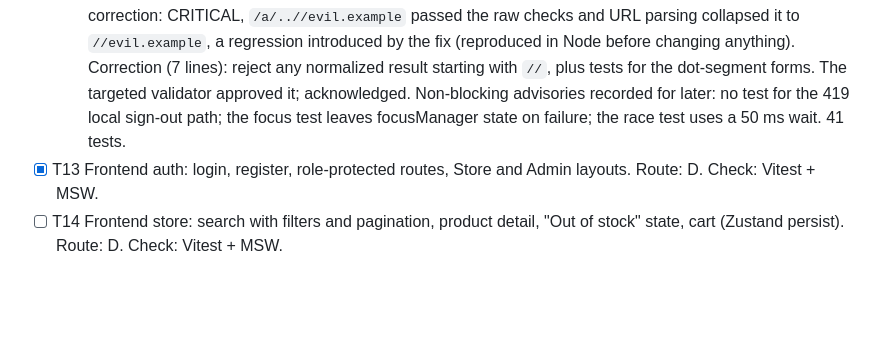
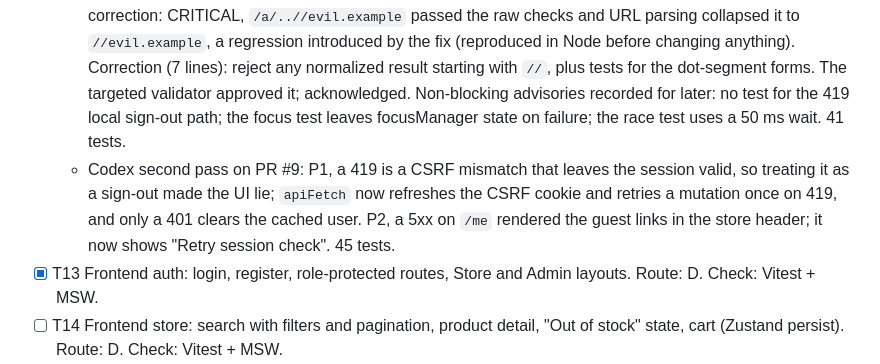
Before and after one commit to mrtheroi/loanProChallenge, a Markdown page: odd/tasks/loanpro-ecommerce.md, the part around the change. Drawn GitHub-style; blank space fills up the shorter version.

Commit message:
docs(odd): record the CSRF retry fix

```diff
--- a/odd/tasks/loanpro-ecommerce.md
+++ b/odd/tasks/loanpro-ecommerce.md
@@ -226,6 +226,7 @@ Route: D = delegated writer (2+ non-trivial files); I = inline.
   - Evidence T13: `auth.test.tsx` (14) with MSW auth handlers: buyer login → `/` with the name in the header, admin login → `/admin`, safe redirect kept and `//evil.example` ignored, server 422 message shown, client validation blocks the request, register creates and signs in a buyer, server field errors mapped, guest → `/login?redirect=%2Fadmin`, buyer → "Access denied", admin sees the area, header login/register/logout and the admin link. Mutation checks: dropping the `//` redirect guard and the role check each fail a test. Live smoke through the Vite proxy against the dev container: csrf 204 → login 200 → me 200 (needed the container recreated with `localhost:5173` as a stateful domain). shadcn `add` re-introduced the `cn` package; replaced again. 22 tests, tsc and oxlint clean.
   - Review round on PR #9. The full slice exceeded the native lens budget (package-lock about 6,600 lines), so the T13 commit was reviewed alone (lineage review-b16ab186e916941c, risk + reliability, approved, acknowledged). Codex P2 plus three native warnings, one root cause: the cached session was never reconciled with the server (`staleTime: Infinity`, no 401 handling, a guest `/me` racing the login, a silent logout failure). Fix: a shared `createQueryClient` clears the user on any 401/419, `/me` refetches on every focus and after 60 s, login/register cancel the in-flight check before writing the user, and logout and session-check failures are visible (retry button). Native warning 2: `/\t/evil.example` passed the redirect filter; targets are now rejected on control characters or backslashes and parsed with `URL` against a fixed origin. MSW lesson: within one `server.use(...)` the first matching handler wins, so overrides must come first (one test passed for the wrong reason until reordered). Mutation checks: removing the cancel or the 401 handler each fail a test. 39 tests, tsc and oxlint clean.
   - Native review of that fix (lineage review-09c729a3331e5b6e, risk + reliability) opened one bounded correction: CRITICAL, `/a/..//evil.example` passed the raw checks and URL parsing collapsed it to `//evil.example`, a regression introduced by the fix (reproduced in Node before changing anything). Correction (7 lines): reject any normalized result starting with `//`, plus tests for the dot-segment forms. The targeted validator approved it; acknowledged. Non-blocking advisories recorded for later: no test for the 419 local sign-out path; the focus test leaves focusManager state on failure; the race test uses a 50 ms wait. 41 tests.
+  - Codex second pass on PR #9: P1, a 419 is a CSRF mismatch that leaves the session valid, so treating it as a sign-out made the UI lie; `apiFetch` now refreshes the CSRF cookie and retries a mutation once on 419, and only a 401 clears the cached user. P2, a 5xx on `/me` rendered the guest links in the store header; it now shows "Retry session check". 45 tests.
 - [x] T13 Frontend auth: login, register, role-protected routes, Store and Admin layouts. Route: D. Check: Vitest + MSW.
 - [ ] T14 Frontend store: search with filters and pagination, product detail, "Out of stock" state, cart (Zustand persist). Route: D. Check: Vitest + MSW.
 - [ ] T15 Frontend checkout and My orders: card form, Idempotency-Key, success and error toasts. Route: D. Check: Vitest + MSW.
```
